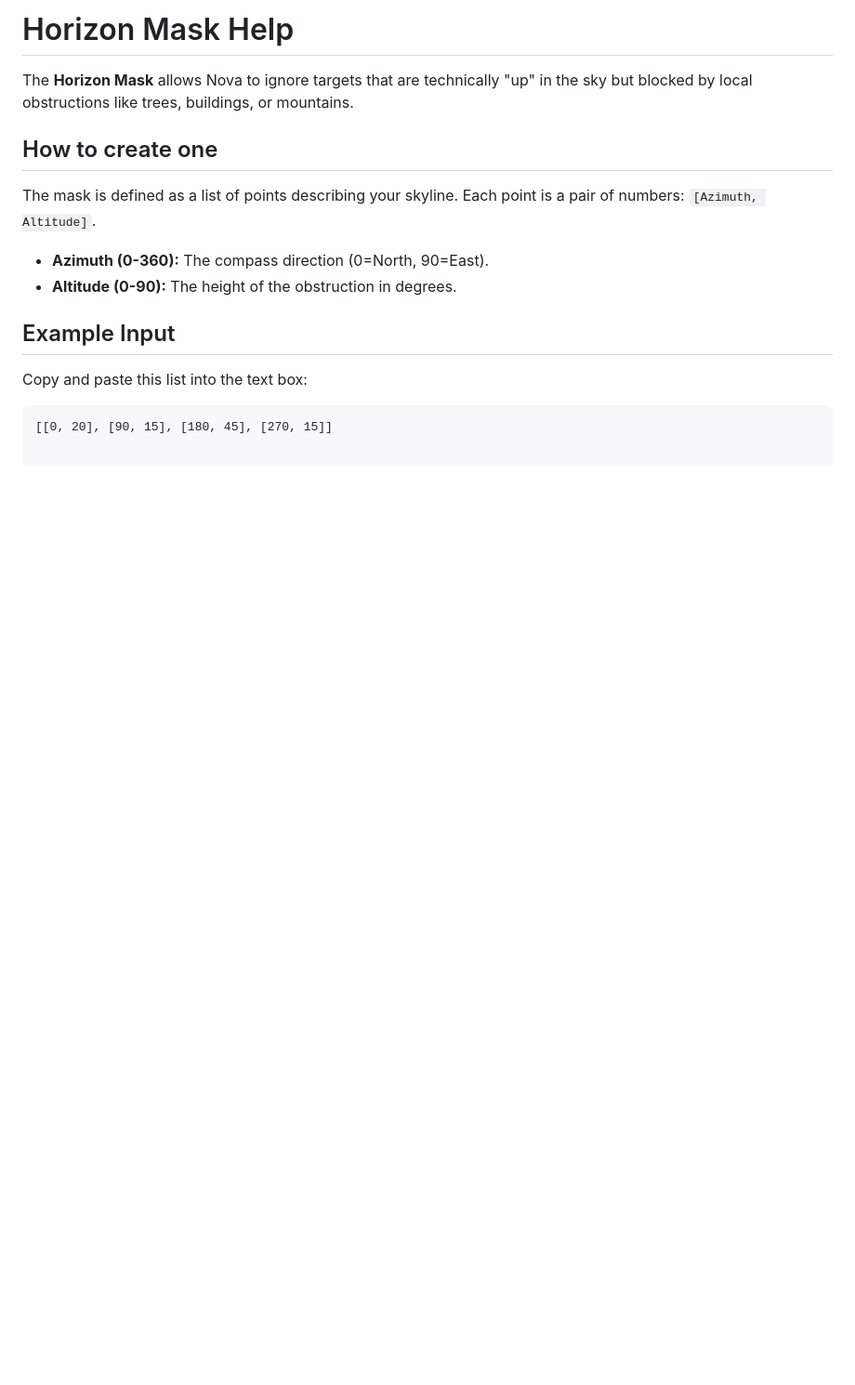
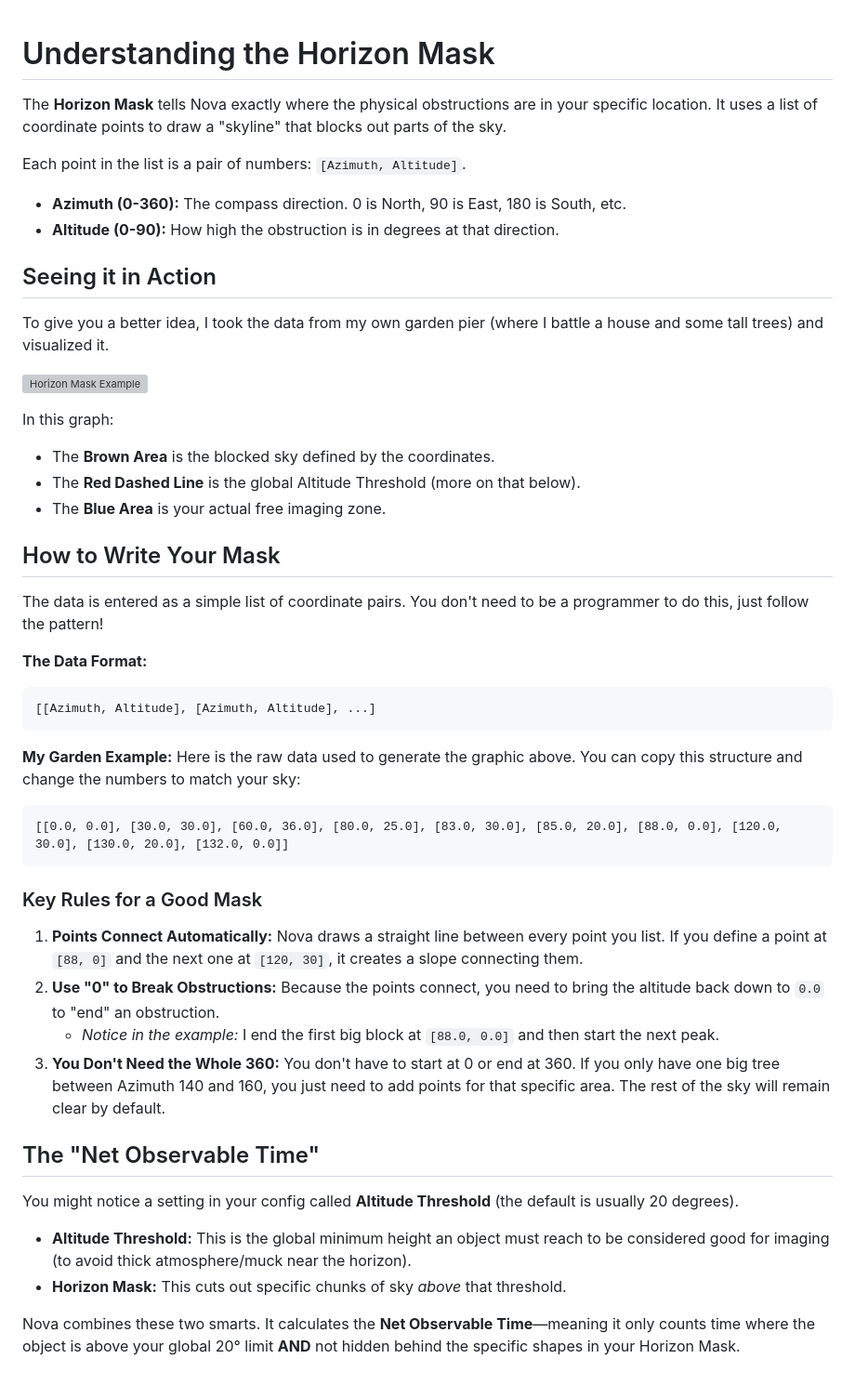
Before and after one commit to mrantonSG/nova_DSO_tracker, a Markdown page: help_docs/horizon_mask.md, the part around the change. Shown: that part at 93% size. Rendered like a GitHub page; blank space fills up the shorter version; grey boxes are pictures that could not be loaded.

Commit message:
formatting of modal changed

````diff
--- a/help_docs/horizon_mask.md
+++ b/help_docs/horizon_mask.md
@@ -1,14 +1,54 @@
-# Horizon Mask Help
 
-The **Horizon Mask** allows Nova to ignore targets that are technically "up" in the sky but blocked by local obstructions like trees, buildings, or mountains.
+# Understanding the Horizon Mask
 
-## How to create one
-The mask is defined as a list of points describing your skyline. Each point is a pair of numbers: `[Azimuth, Altitude]`.
+The **Horizon Mask** tells Nova exactly where the physical obstructions are in your specific location. It uses a list of coordinate points to draw a "skyline" that blocks out parts of the sky.
 
-* **Azimuth (0-360):** The compass direction (0=North, 90=East).
-* **Altitude (0-90):** The height of the obstruction in degrees.
+Each point in the list is a pair of numbers: `[Azimuth, Altitude]`.
 
-## Example Input
-Copy and paste this list into the text box:
+  * **Azimuth (0-360):** The compass direction. 0 is North, 90 is East, 180 is South, etc.
+  * **Altitude (0-90):** How high the obstruction is in degrees at that direction.
+
+## Seeing it in Action
+
+To give you a better idea, I took the data from my own garden pier (where I battle a house and some tall trees) and visualized it.
+
+![Horizon Mask Example](/api/help/img/Horizonmask.jpeg)
+
+In this graph:
+
+  * The **Brown Area** is the blocked sky defined by the coordinates.
+  * The **Red Dashed Line** is the global Altitude Threshold (more on that below).
+  * The **Blue Area** is your actual free imaging zone.
+
+## How to Write Your Mask
+
+The data is entered as a simple list of coordinate pairs. You don't need to be a programmer to do this, just follow the pattern\!
+
+**The Data Format:**
+
 ```text
-[[0, 20], [90, 15], [180, 45], [270, 15]]
+[[Azimuth, Altitude], [Azimuth, Altitude], ...]
+```
+
+**My Garden Example:**
+Here is the raw data used to generate the graphic above. You can copy this structure and change the numbers to match your sky:
+
+```text
+[[0.0, 0.0], [30.0, 30.0], [60.0, 36.0], [80.0, 25.0], [83.0, 30.0], [85.0, 20.0], [88.0, 0.0], [120.0, 30.0], [130.0, 20.0], [132.0, 0.0]]
+```
+
+### Key Rules for a Good Mask
+
+1.  **Points Connect Automatically:** Nova draws a straight line between every point you list. If you define a point at `[88, 0]` and the next one at `[120, 30]`, it creates a slope connecting them.
+2.  **Use "0" to Break Obstructions:** Because the points connect, you need to bring the altitude back down to `0.0` to "end" an obstruction.
+      * *Notice in the example:* I end the first big block at `[88.0, 0.0]` and then start the next peak.
+3.  **You Don't Need the Whole 360:** You don't have to start at 0 or end at 360. If you only have one big tree between Azimuth 140 and 160, you just need to add points for that specific area. The rest of the sky will remain clear by default.
+
+## The "Net Observable Time"
+
+You might notice a setting in your config called **Altitude Threshold** (the default is usually 20 degrees).
+
+  * **Altitude Threshold:** This is the global minimum height an object must reach to be considered good for imaging (to avoid thick atmosphere/muck near the horizon).
+  * **Horizon Mask:** This cuts out specific chunks of sky *above* that threshold.
+
+Nova combines these two smarts. It calculates the **Net Observable Time**—meaning it only counts time where the object is above your global 20° limit **AND** not hidden behind the specific shapes in your Horizon Mask.
````
Also changed, not shown: help_docs/Horizonmask.jpeg (added), 2 other files.
